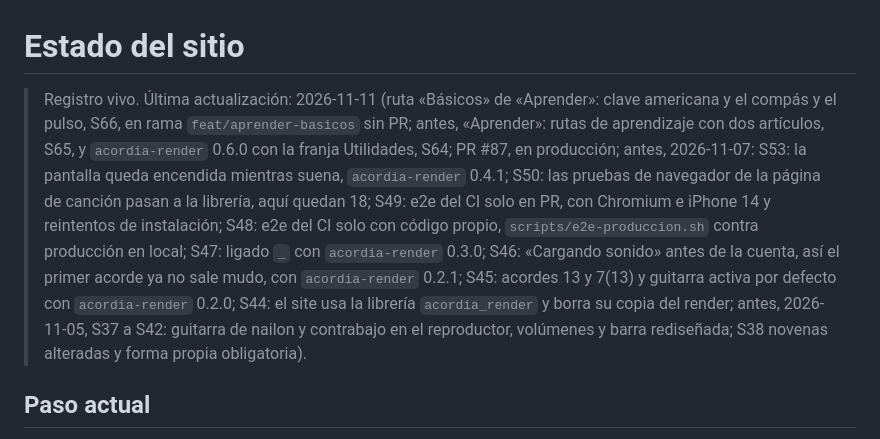
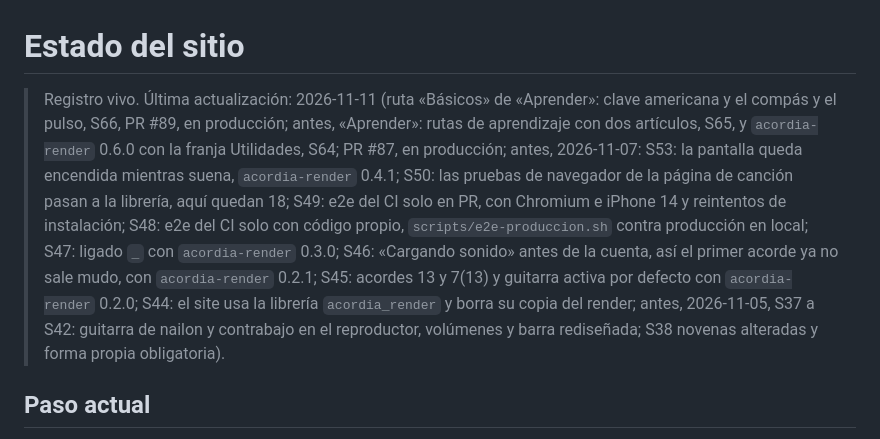
Before and after one commit to saul-music/saul-music-site, a Markdown page: docs/status.md, the part around the change. GitHub-like rendering.

Commit message:
docs: estado de la ruta Básicos (S66) (#90)
Co-authored-by: Claude Sonnet 5.5 <noreply@anthropic.com>

```diff
--- a/docs/status.md
+++ b/docs/status.md
@@ -1,6 +1,6 @@
 # Estado del sitio
 
-> Registro vivo. Última actualización: 2026-11-11 (ruta «Básicos» de «Aprender»: clave americana y el compás y el pulso, S66, en rama `feat/aprender-basicos` sin PR; antes, «Aprender»: rutas de aprendizaje con dos artículos, S65, y `acordia-render` 0.6.0 con la franja Utilidades, S64; PR #87, en producción; antes, 2026-11-07: S53: la pantalla queda encendida mientras suena, `acordia-render` 0.4.1; S50: las pruebas de navegador de la página de canción pasan a la librería, aquí quedan 18; S49: e2e del CI solo en PR, con Chromium e iPhone 14 y reintentos de instalación; S48: e2e del CI solo con código propio, `scripts/e2e-produccion.sh` contra producción en local; S47: ligado `_` con `acordia-render` 0.3.0; S46: «Cargando sonido» antes de la cuenta, así el primer acorde ya no sale mudo, con `acordia-render` 0.2.1; S45: acordes 13 y 7(13) y guitarra activa por defecto con `acordia-render` 0.2.0; S44: el site usa la librería `acordia_render` y borra su copia del render; antes, 2026-11-05, S37 a S42: guitarra de nailon y contrabajo en el reproductor, volúmenes y barra rediseñada; S38 novenas alteradas y forma propia obligatoria).
+> Registro vivo. Última actualización: 2026-11-11 (ruta «Básicos» de «Aprender»: clave americana y el compás y el pulso, S66, PR #89, en producción; antes, «Aprender»: rutas de aprendizaje con dos artículos, S65, y `acordia-render` 0.6.0 con la franja Utilidades, S64; PR #87, en producción; antes, 2026-11-07: S53: la pantalla queda encendida mientras suena, `acordia-render` 0.4.1; S50: las pruebas de navegador de la página de canción pasan a la librería, aquí quedan 18; S49: e2e del CI solo en PR, con Chromium e iPhone 14 y reintentos de instalación; S48: e2e del CI solo con código propio, `scripts/e2e-produccion.sh` contra producción en local; S47: ligado `_` con `acordia-render` 0.3.0; S46: «Cargando sonido» antes de la cuenta, así el primer acorde ya no sale mudo, con `acordia-render` 0.2.1; S45: acordes 13 y 7(13) y guitarra activa por defecto con `acordia-render` 0.2.0; S44: el site usa la librería `acordia_render` y borra su copia del render; antes, 2026-11-05, S37 a S42: guitarra de nailon y contrabajo en el reproductor, volúmenes y barra rediseñada; S38 novenas alteradas y forma propia obligatoria).
 
 ## Paso actual
 
```
